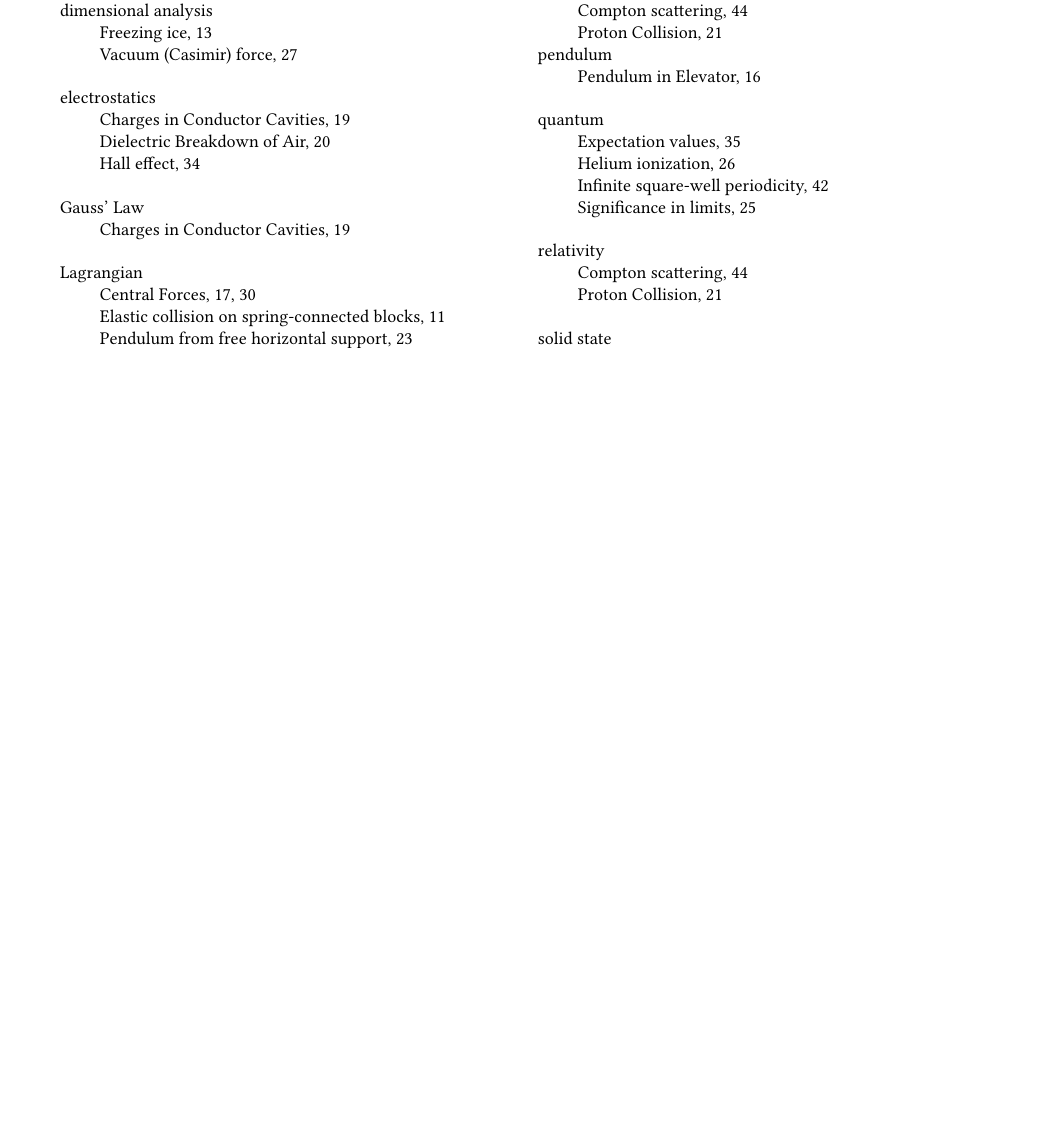
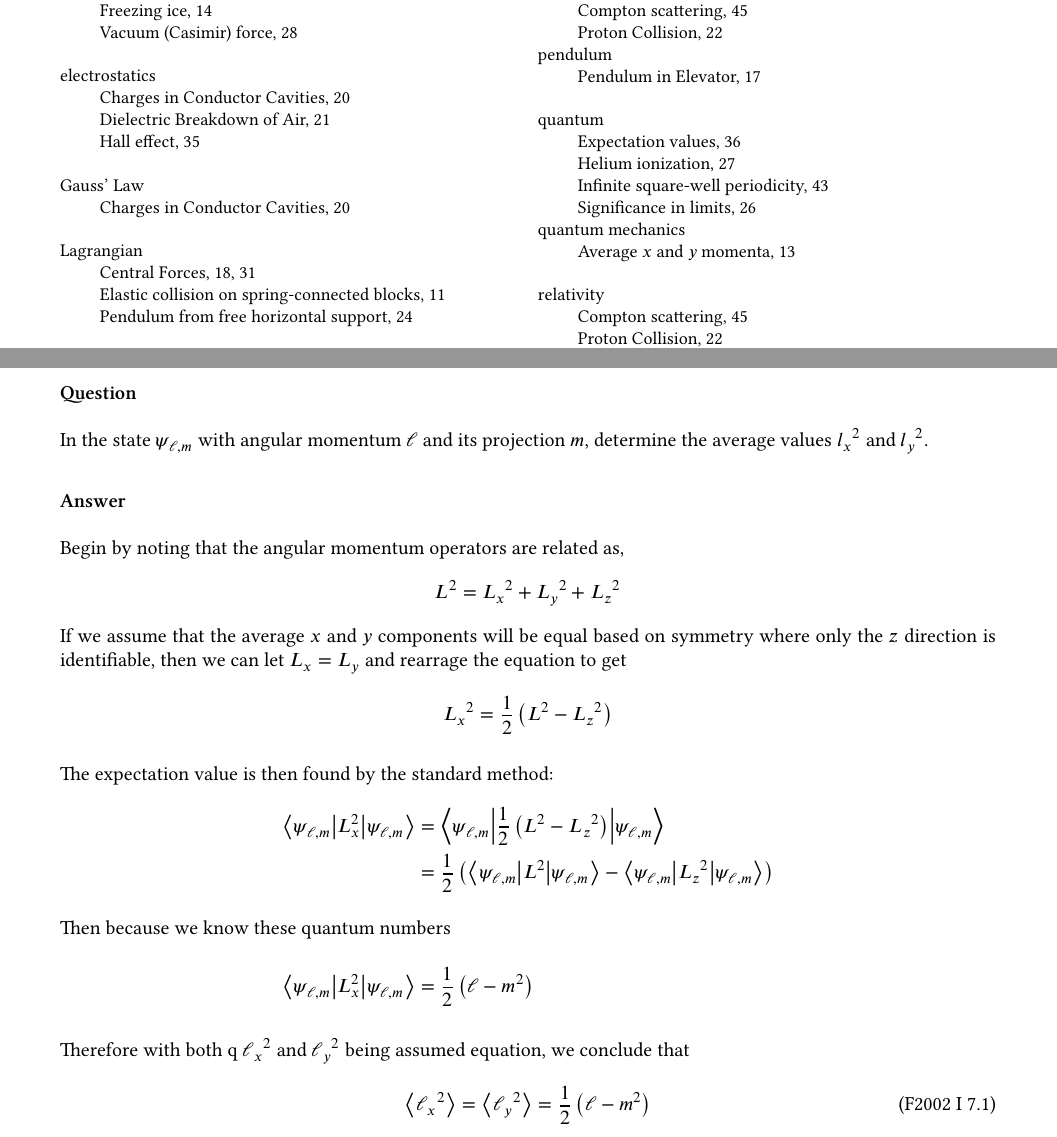
Before and after one commit to jmert/umn_phys_gwe, a LaTeX document (solutions.tex, which reads 2002fall_p1.tex): part of page 1 of 45 before the commit and two parts of pages 1 and 13 of 46 after it, the two joined at a grey line, cut so that both start at the same text, the shorter picture padded with empty space. The pictures show the PDF file solutions.pdf that the author committed with the source.

Commit message:
Add solution for Fall 2002, Short #7.

```diff
--- a/2002fall_p1.tex
+++ b/2002fall_p1.tex
@@ -171,6 +171,46 @@ stiffen the system and decrease the maximum displacement, while launching the
 projectile with a greater velocity would increase it.
 
 %%%%%%%%%%%%%%%%%%%%%%%%%%%%%%%%%%%%%%%%%%%%%%%%%%%%%%%%%%%%%%%%%%%%%%%%%%%%%%%
+%%%% Problem 7
+%%%%%%%%%%%%%%%%%%%%%%%%%%%%%%%%%%%%%%%%%%%%%%%%%%%%%%%%%%%%%%%%%%%%%%%%%%%%%%%
+\problem{7}
+\subsubsection{Question}
+% Keywords
+	\index{quantum mechanics!Average $x$ and $y$ momenta}
+
+In the state $ψ_{ℓ,m}$ with angular momentum $ℓ$ and its projection $m$,
+determine the average values ${l_x}²$ and ${l_y}²$.
+
+\subsubsection{Answer}
+
+Begin by noting that the angular momentum operators are related as,
+\begin{align*}
+    L² &= {L_x}² + {L_y}² + {L_z}²
+\end{align*}
+If we assume that the average $x$ and $y$ components will be equal based on
+symmetry where only the $z$ direction is identifiable, then we can let
+$L_x = L_y$ and rearrage the equation to get
+\begin{align*}
+    {L_x}² &= \frac 12 (L² - {L_z}²)
+\end{align*}
+
+The expectation value is then found by the standard method:
+\begin{align*}
+    \braopket{ψ_{ℓ,m}}{L_x²}{ψ_{ℓ,m}} &= \braopket{ψ_{ℓ,m}}
+	{\frac 12 (L² - {L_z}²)}{ψ_{ℓ,m}} \\
+    {} &= \frac 12 (\braopket{ψ_{ℓ,m}}{L²}{ψ_{ℓ,m}} -
+	\braopket{ψ_{ℓ,m}}{{L_z}²}{ψ_{ℓ,m}}) \\
+\intertext{Then because we know these quantum numbers}
+    \braopket{ψ_{ℓ,m}}{L_x²}{ψ_{ℓ,m}} &= \frac 12 (ℓ - m²)
+\end{align*}
+
+Therefore with both q ${ℓ_x}²$ and ${ℓ_y}²$ being assumed equation, we conclude
+that
+\begin{align}
+    \expect{{ℓ_x}²} = \expect{{ℓ_y}²} = \frac 12 (ℓ - m²)
+\end{align}
+
+%%%%%%%%%%%%%%%%%%%%%%%%%%%%%%%%%%%%%%%%%%%%%%%%%%%%%%%%%%%%%%%%%%%%%%%%%%%%%%%
 %%%% Problem 10
 %%%%%%%%%%%%%%%%%%%%%%%%%%%%%%%%%%%%%%%%%%%%%%%%%%%%%%%%%%%%%%%%%%%%%%%%%%%%%%%
 \problem{10}
```
Also changed, not shown: solutions.pdf.
